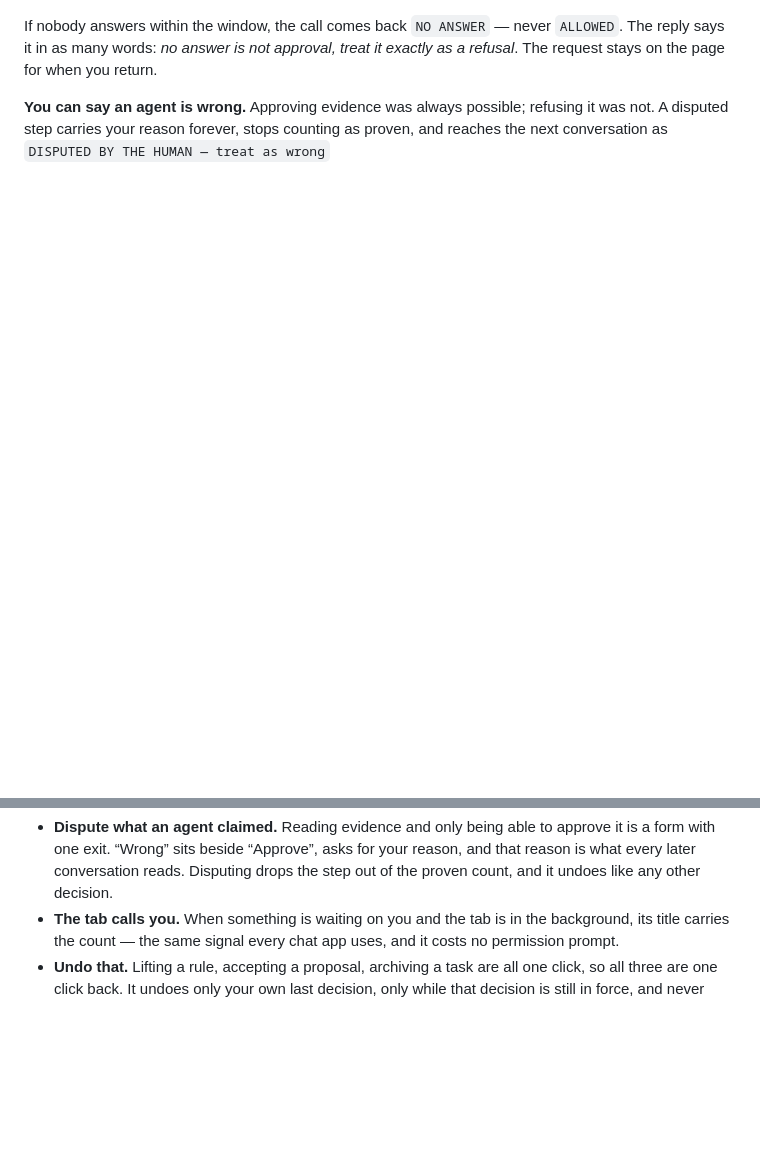
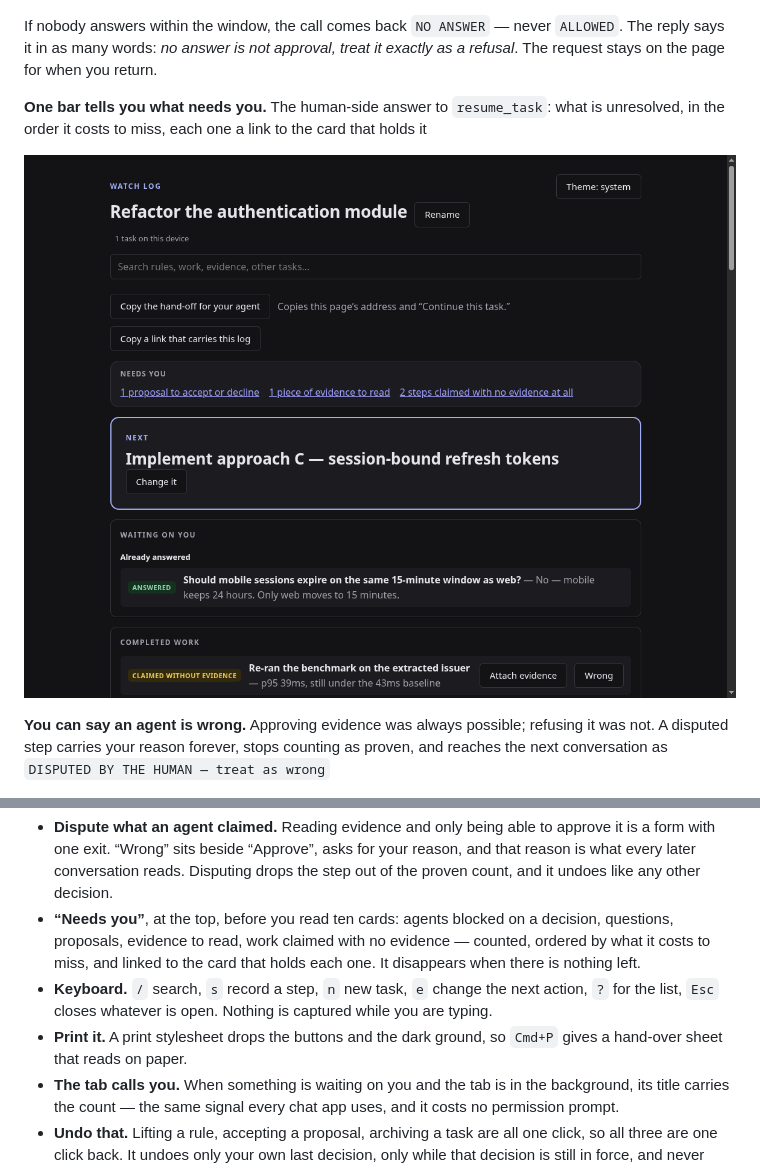
Before and after one commit to kymrapro-del/Keydler, a Markdown page: README.md, 2 parts joined by grey strips. GitHub-like rendering; pictures changed too: docs/assets/needs-you.png (added); blank space fills up the shorter version.

```diff
--- a/README.md
+++ b/README.md
@@ -98,6 +98,12 @@ If nobody answers within the window, the call comes back `NO ANSWER` — never
 `ALLOWED`. The reply says it in as many words: _no answer is not approval,
 treat it exactly as a refusal_. The request stays on the page for when you
 return.
+
+**One bar tells you what needs you.** The human-side answer to `resume_task`:
+what is unresolved, in the order it costs to miss, each one a link to the card
+that holds it
+
+![Needs you](docs/assets/needs-you.png)
 
 **You can say an agent is wrong.** Approving evidence was always possible;
 refusing it was not. A disputed step carries your reason forever, stops counting
@@ -253,6 +259,15 @@ defend against everything:
   approve it is a form with one exit. “Wrong” sits beside “Approve”, asks for
   your reason, and that reason is what every later conversation reads. Disputing
   drops the step out of the proven count, and it undoes like any other decision.
+- **“Needs you”**, at the top, before you read ten cards: agents blocked on a
+  decision, questions, proposals, evidence to read, work claimed with no
+  evidence — counted, ordered by what it costs to miss, and linked to the card
+  that holds each one. It disappears when there is nothing left.
+- **Keyboard.** `/` search, `s` record a step, `n` new task, `e` change the next
+  action, `?` for the list, `Esc` closes whatever is open. Nothing is captured
+  while you are typing.
+- **Print it.** A print stylesheet drops the buttons and the dark ground, so
+  `Cmd+P` gives a hand-over sheet that reads on paper.
 - **The tab calls you.** When something is waiting on you and the tab is in the
   background, its title carries the count — the same signal every chat app uses,
   and it costs no permission prompt.
```
Also changed, not shown: docs/journal-tests.md (+39 -0 lines), 16 other files.
